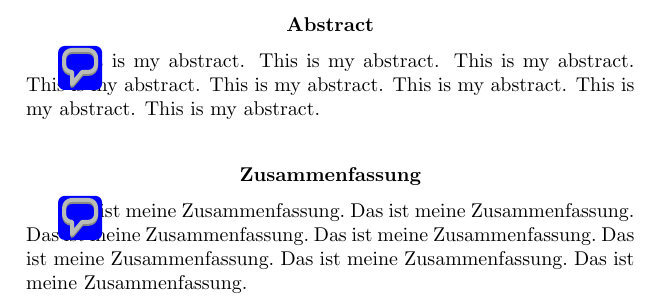
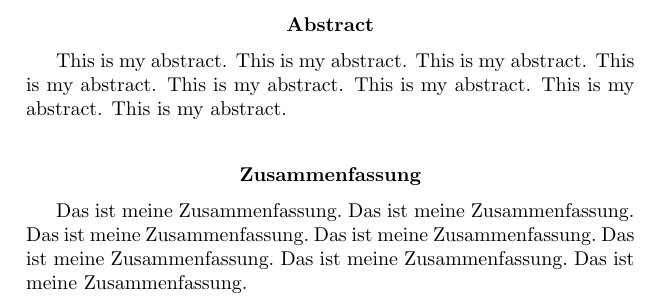
Before and after one commit to dvdbsnr/Thesis, a LaTeX thesis (main.tex, which reads preamble.tex): part of page 2 of 24, cut so that both start at the same text. Compiled offline with pdfLaTeX.

Commit message:
Revert "Changed fixme layout to pdfnote"
This reverts commit fb0b1c29a2f70a64ce939a0d7f7a0a66327aa120.

```diff
--- a/preamble.tex
+++ b/preamble.tex
@@ -26,12 +26,8 @@
 
 
 % FiXme package
-\usepackage[]{fixme}
-\fxsetup{
-	status=draft,
-	author=,
-	layout=pdfnote
-}
+\usepackage[draft, nofootnote, nomargin]{fixme}
+
 
 
 %%% PGFPlot and TikZ. %%%%
```
